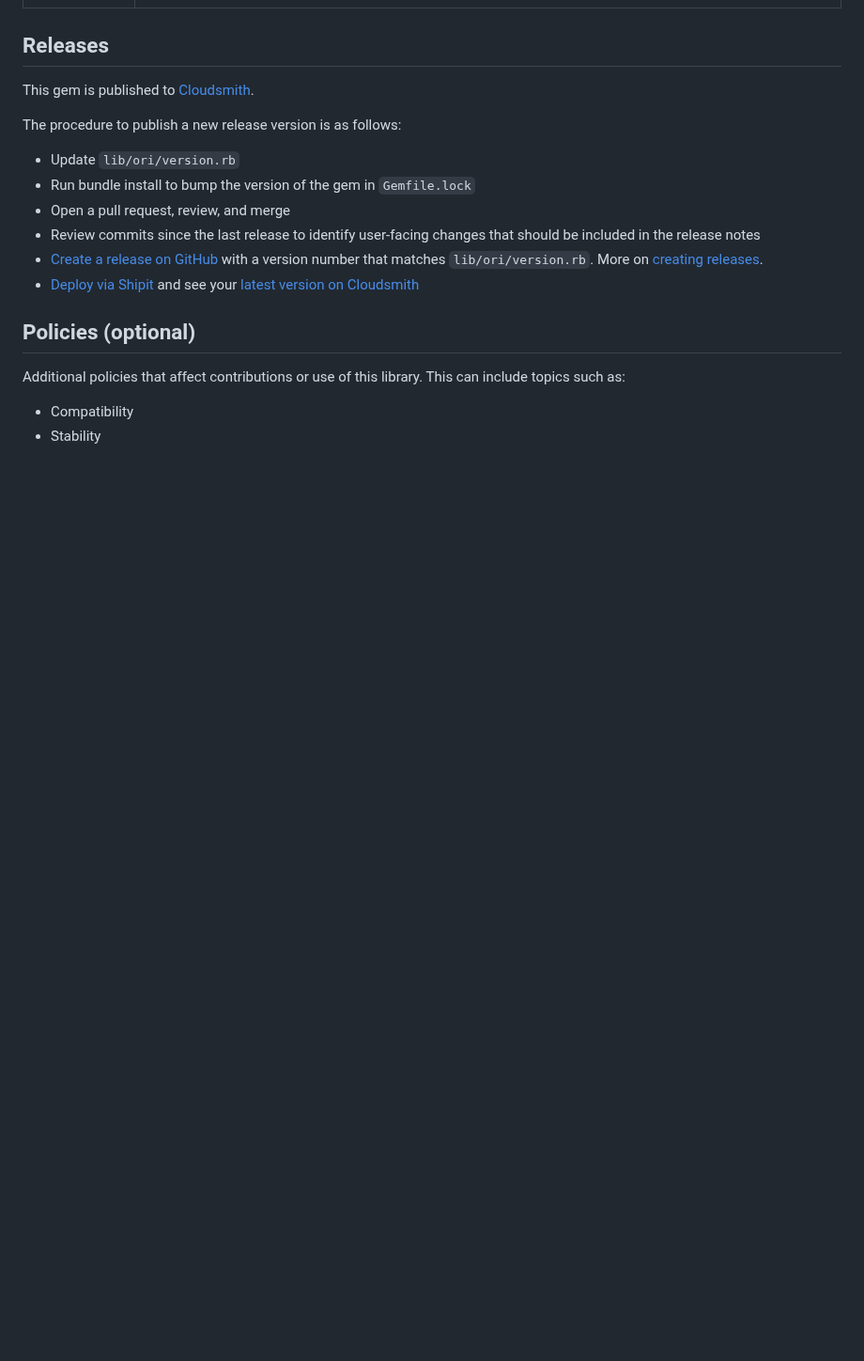
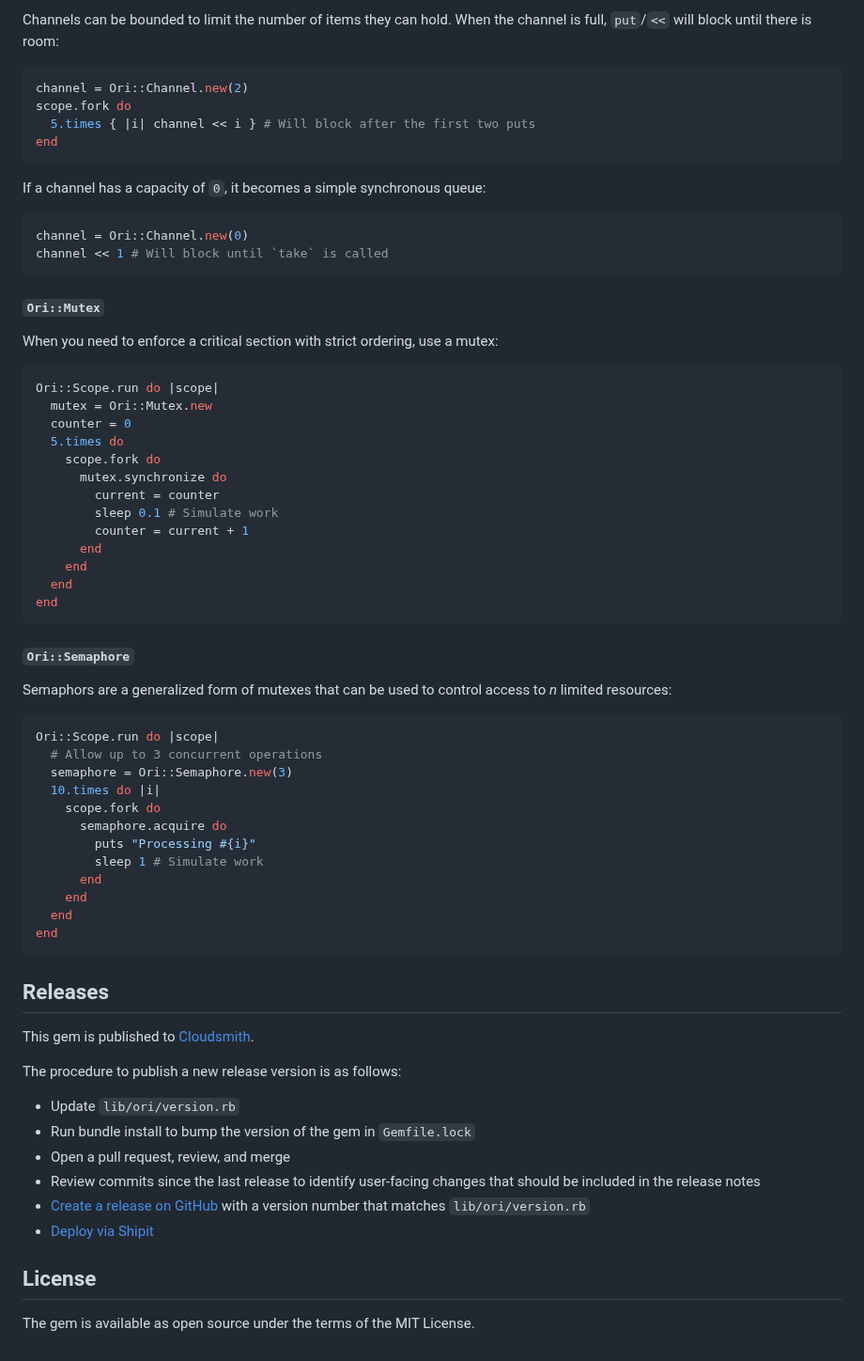
Before and after one commit to jahfer/ori, a Markdown page: README.md, the part around one of its changes. Shown at 94% size. Rendered like a GitHub page; blank space fills up the shorter version.

Commit message:
Add details to Readme

````diff
--- a/README.md
+++ b/README.md
@@ -107,3 +99,57 @@ Examples:
+Channels can be bounded to limit the number of items they can hold. When the channel is full, `put`/`<<` will block until there is room:
+
+```ruby
+channel = Ori::Channel.new(2)
+scope.fork do
+  5.times { |i| channel << i } # Will block after the first two puts
+end
+```
+
+If a channel has a capacity of `0`, it becomes a simple synchronous queue:
+
+```ruby
+channel = Ori::Channel.new(0)
+channel << 1 # Will block until `take` is called
+```
+
+#### `Ori::Mutex`
+
+When you need to enforce a critical section with strict ordering, use a mutex:
+
+```ruby
+Ori::Scope.run do |scope|
+  mutex = Ori::Mutex.new
+  counter = 0
+  5.times do
+    scope.fork do
+      mutex.synchronize do
+        current = counter
+        sleep 0.1 # Simulate work
+        counter = current + 1
+      end
+    end
+  end
+end
+```
+
+#### `Ori::Semaphore`
+
+Semaphors are a generalized form of mutexes that can be used to control access to _n_ limited resources:
+
+```ruby
+Ori::Scope.run do |scope|
+  # Allow up to 3 concurrent operations
+  semaphore = Ori::Semaphore.new(3)
+  10.times do |i|
+    scope.fork do
+      semaphore.acquire do
+        puts "Processing #{i}"
+        sleep 1 # Simulate work
+      end
+    end
+  end
+end
+```
 
 ## Releases
 
@@ -115,15 +161,9 @@ The procedure to publish a new release version is as follows:
 * Run bundle install to bump the version of the gem in `Gemfile.lock`
 * Open a pull request, review, and merge
 * Review commits since the last release to identify user-facing changes that should be included in the release notes
-* [Create a release on GitHub](https://github.com/Shopify/ori/releases/new) with a version number that matches `lib/ori/version.rb`. More on [creating releases](https://help.github.com/articles/creating-releases).
-* [Deploy via Shipit](https://shipit.shopify.io/shopify/ori/cloudsmith) and see your [latest version on Cloudsmith](https://cloudsmith.io/~shopify/repos/gems/packages/detail/ruby/ori/latest)
+* [Create a release on GitHub](https://github.com/Shopify/ori/releases/new) with a version number that matches `lib/ori/version.rb`
+* [Deploy via Shipit](https://shipit.shopify.io/shopify/ori/cloudsmith)
 
-## Policies (optional)
-Additional policies that affect contributions or use of this library. This can include topics such as:
-* Compatibility
-* Stability
+## License
 
-<!--
-Examples:
-* [Active Merchant - stability and compatibility policies](https://github.com/activemerchant/active_merchant#api-stability-policy)
--->
+The gem is available as open source under the terms of the MIT License.
````
Also changed, not shown: other parts of README.md (+80 -88 lines).
